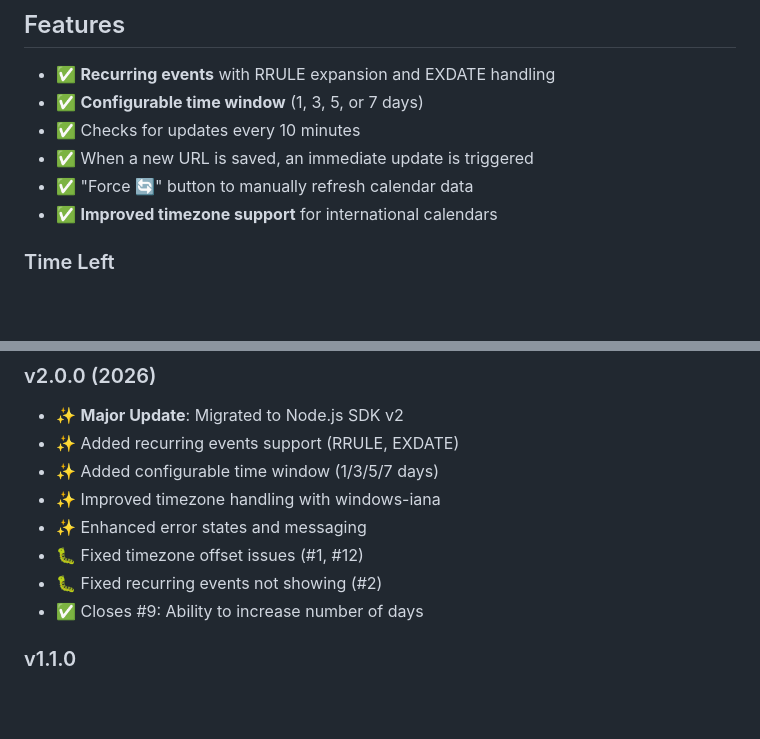
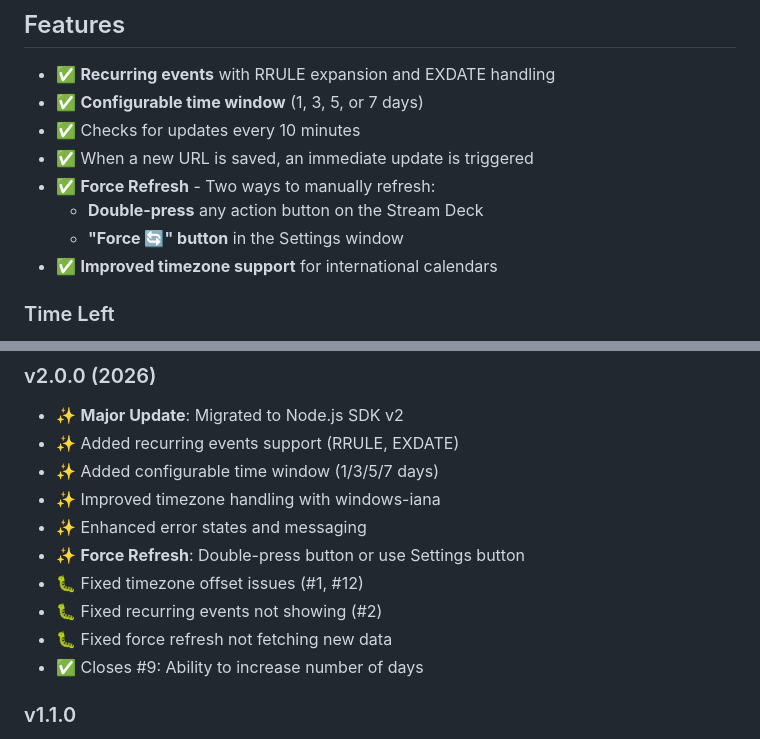
Before and after one commit to pedrofuentes/stream-deck-ical, a Markdown page: README.md, 2 parts joined by grey strips. GitHub-like rendering; blank space fills up the shorter version.

Commit message:
docs: document force refresh features in README
- Add documentation for double-press force refresh
- Add documentation for Settings button force refresh
- Update v2.0.0 changelog with force refresh fix

```diff
--- a/README.md
+++ b/README.md
@@ -19,7 +19,9 @@ This plugin is available on the Stream Deck store, you can also download [the la
 * ✅ **Configurable time window** (1, 3, 5, or 7 days)
 * ✅ Checks for updates every 10 minutes
 * ✅ When a new URL is saved, an immediate update is triggered
-* ✅ "Force 🔄" button to manually refresh calendar data
+* ✅ **Force Refresh** - Two ways to manually refresh:
+  * **Double-press** any action button on the Stream Deck
+  * **"Force 🔄" button** in the Settings window
 * ✅ **Improved timezone support** for international calendars
 
 ### Time Left ###
@@ -157,8 +159,10 @@ We welcome contributions! See [CONTRIBUTING.md](CONTRIBUTING.md) for:
 - ✨ Added configurable time window (1/3/5/7 days)
 - ✨ Improved timezone handling with windows-iana
 - ✨ Enhanced error states and messaging
+- ✨ **Force Refresh**: Double-press button or use Settings button
 - 🐛 Fixed timezone offset issues (#1, #12)
 - 🐛 Fixed recurring events not showing (#2)
+- 🐛 Fixed force refresh not fetching new data
 - ✅ Closes #9: Ability to increase number of days
 
 ### v1.1.0
```
